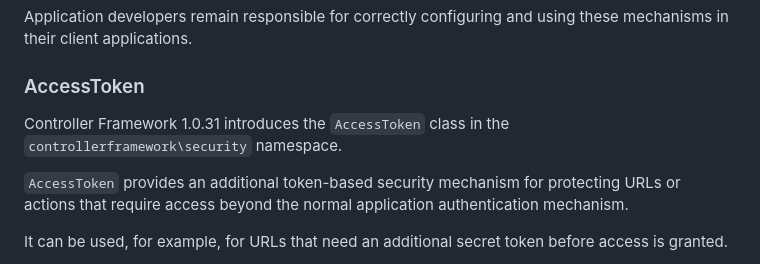
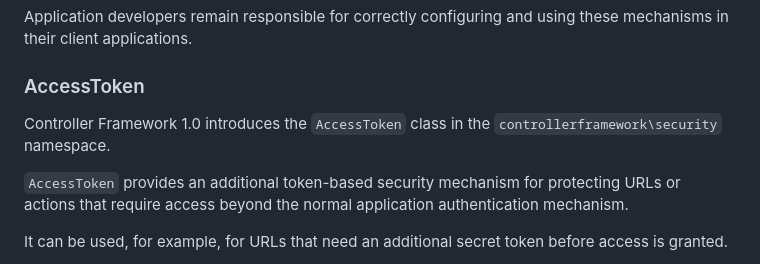
Before and after one commit to samoscon/controller-framework, a Markdown page: README.md, the part around one of its changes. Rendered like a GitHub page.

```diff
--- a/README.md
+++ b/README.md
@@ -87,7 +87,7 @@ Application developers remain responsible for correctly configuring and using th
 
 ### AccessToken
 
-Controller Framework 1.0.31 introduces the `AccessToken` class in the `controllerframework\security` namespace.
+Controller Framework 1.0 introduces the `AccessToken` class in the `controllerframework\security` namespace.
 
 `AccessToken` provides an additional token-based security mechanism for protecting URLs or actions that require access beyond the normal application authentication mechanism.
 
```
Also changed, not shown: other parts of README.md (+3 -3 lines).
